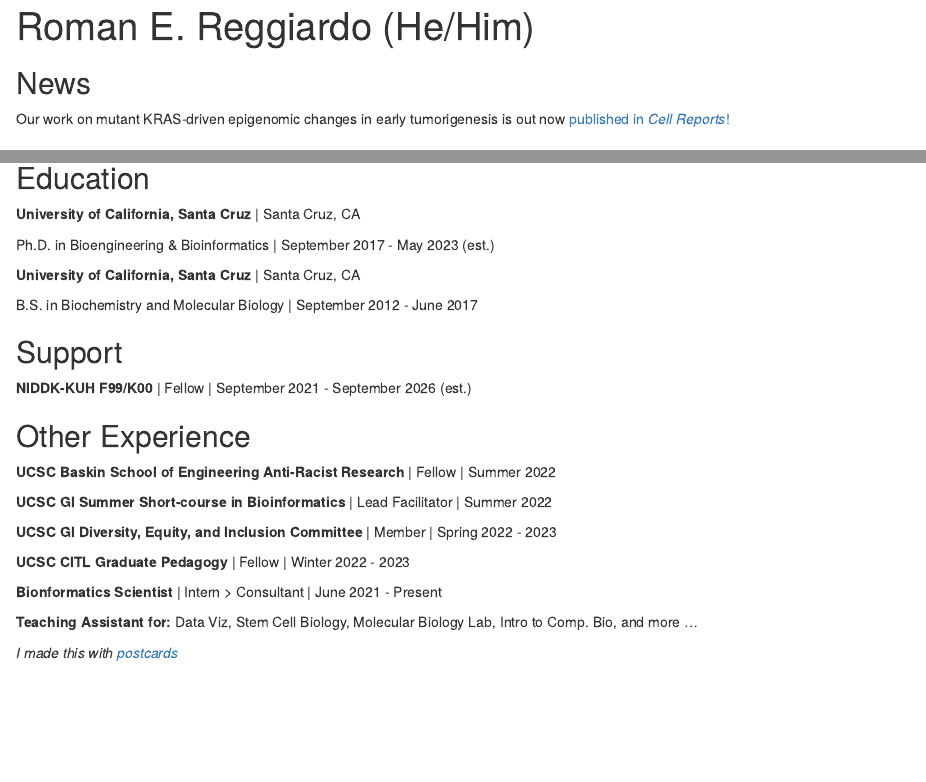
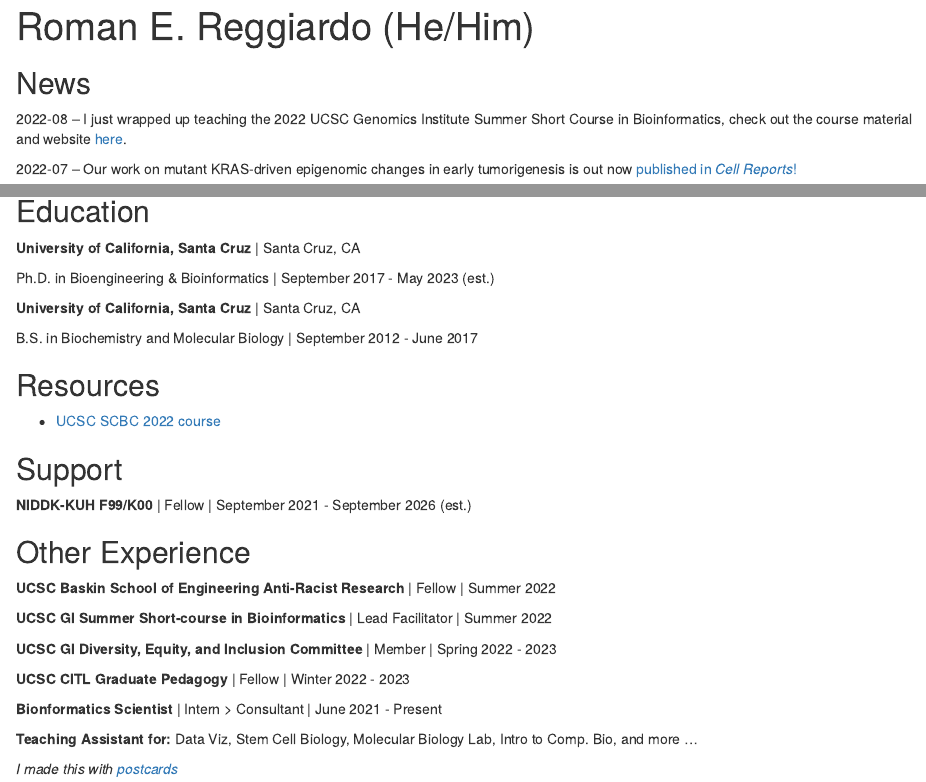
Before and after one commit to rreggiar/rreggiar.github.io, an R Markdown document (docs/index.Rmd): the page in a window 1100 px wide, from its top, and a second part further down, joined at a grey line. Rendered offline with R 4.5, knitr and Pandoc, with nearby package versions; drawn as R Markdown's standard HTML page in place of the format the file asks for.

Commit message:
add course, resources panel, some aesthetics

```diff
--- a/docs/index.Rmd
+++ b/docs/index.Rmd
@@ -18,7 +18,10 @@ output:
 
 ## News
 
-Our work on mutant KRAS-driven epigenomic changes in early tumorigenesis is out now [published  in *Cell Reports*!](https://www.cell.com/cell-reports/fulltext/S2211-1247(22)00906-8)
+2022-08 -- I just wrapped up teaching the 2022 UCSC Genomics Institute Summer Short Course in Bioinformatics, check out the course material and website [here](https://rreggiar.github.io/ucsc_scbc_2022/).
+
+2022-07 -- Our work on mutant KRAS-driven epigenomic changes in early tumorigenesis is out now [published  in *Cell Reports*!](https://www.cell.com/cell-reports/fulltext/S2211-1247(22)00906-8)
+
 
 ## Bio
 
@@ -55,6 +58,10 @@ Ph.D. in Bioengineering & Bioinformatics | September 2017 - May 2023 (est.)
 
 B.S. in Biochemistry and Molecular Biology | September 2012 - June 2017
 
+## Resources
+
+ - [UCSC SCBC 2022 course](https://rreggiar.github.io/ucsc_scbc_2022/)
+
 ## Support
 
 **NIDDK-KUH F99/K00** | Fellow | September 2021 - September 2026 (est.)
```
Also changed, not shown: 1 other file.
